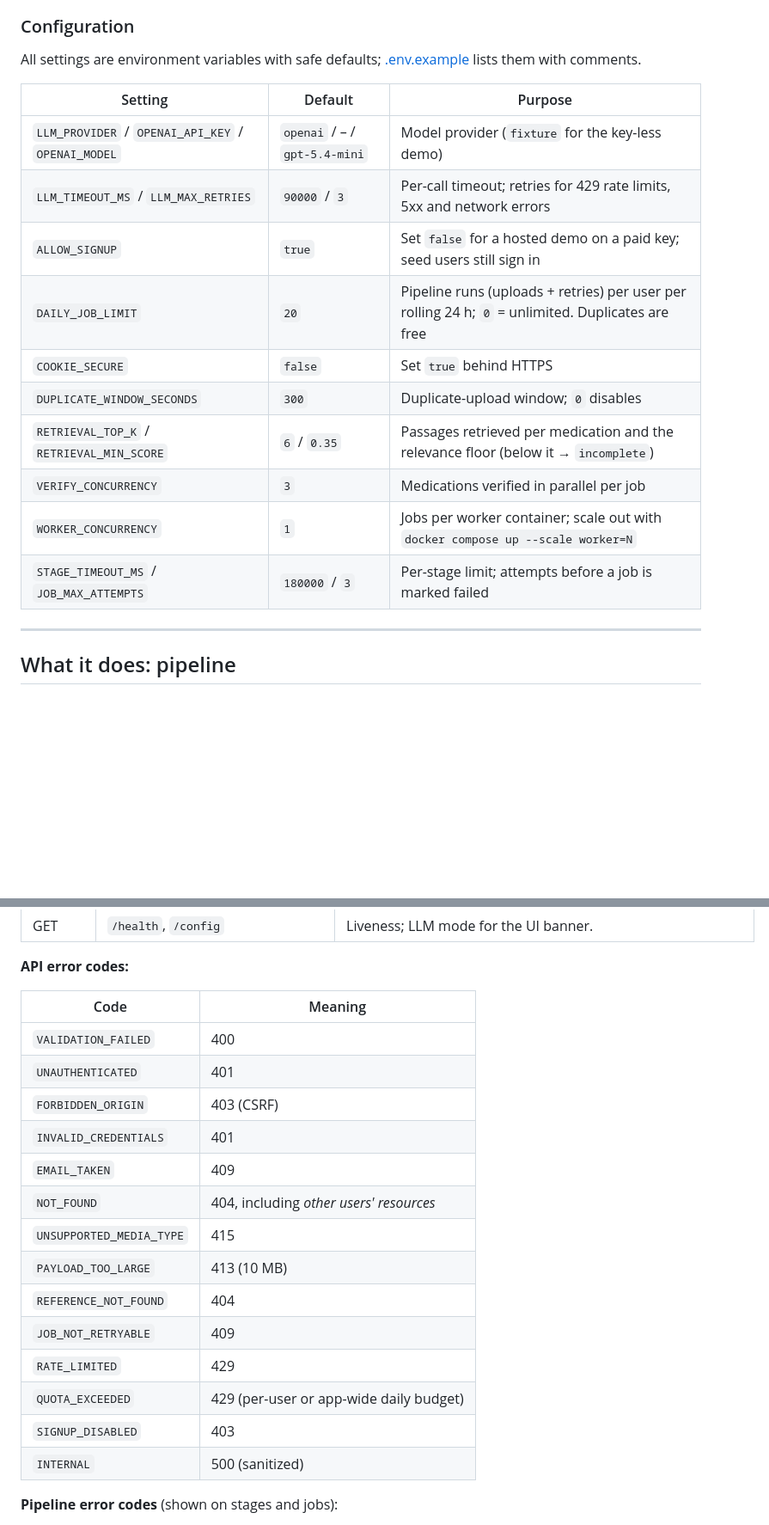
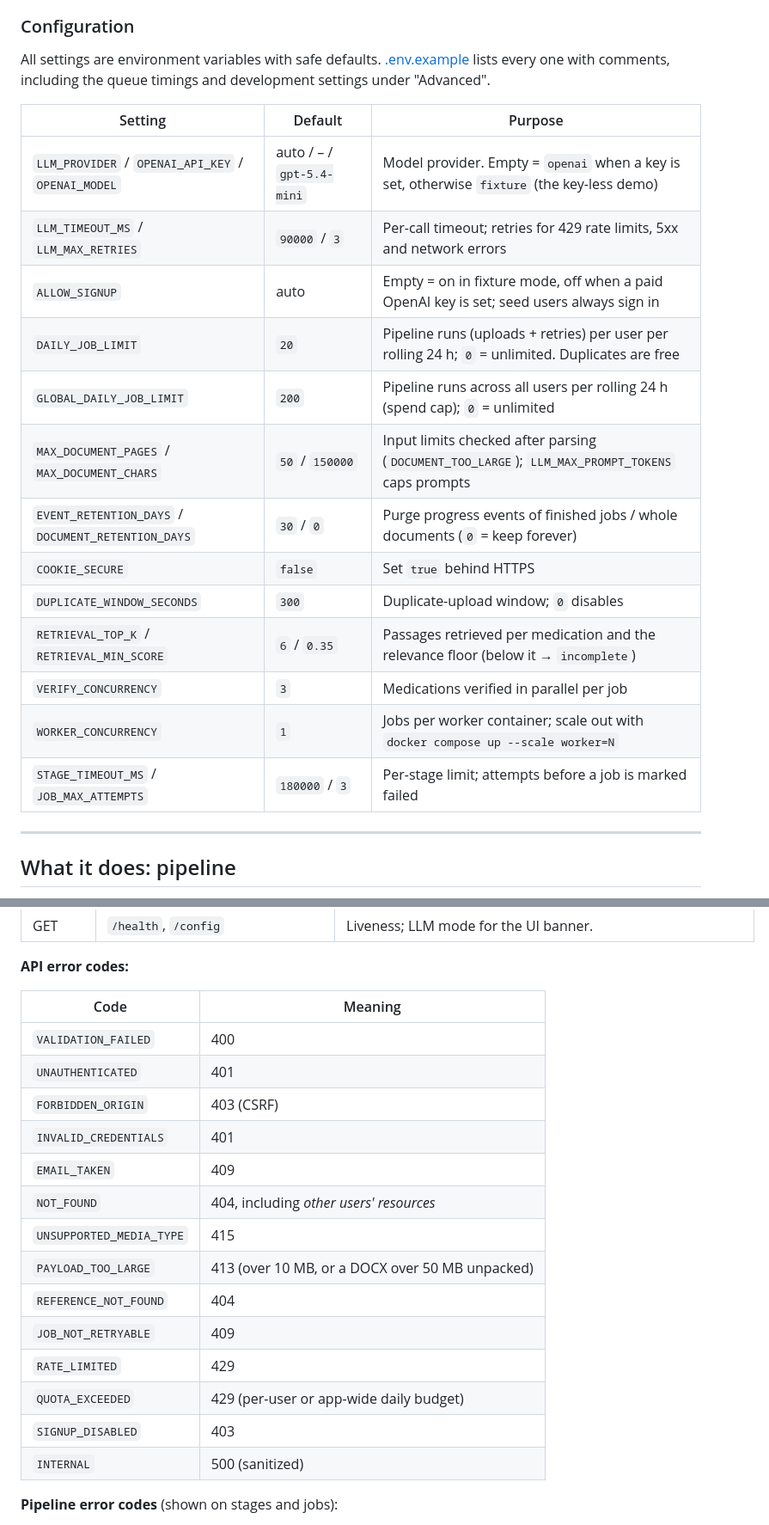
Before and after one commit to gimnathperera/mediverify-ai, a Markdown page: README.md, 2 parts joined by grey strips. Shown at 86% size. GitHub-like rendering; blank space fills up the shorter version.

```diff
--- a/README.md
+++ b/README.md
@@ -86,20 +86,24 @@ ChatGPT subscription; consider a monthly usage limit), then _API keys → Create
 
 ### Configuration
 
-All settings are environment variables with safe defaults; [.env.example](.env.example) lists them with comments.
+All settings are environment variables with safe defaults. [.env.example](.env.example) lists every one with
+comments, including the queue timings and development settings under "Advanced".
 
-| Setting                                            | Default                       | Purpose                                                                                           |
-| -------------------------------------------------- | ----------------------------- | ------------------------------------------------------------------------------------------------- |
-| `LLM_PROVIDER` / `OPENAI_API_KEY` / `OPENAI_MODEL` | `openai` / – / `gpt-5.4-mini` | Model provider (`fixture` for the key-less demo)                                                  |
-| `LLM_TIMEOUT_MS` / `LLM_MAX_RETRIES`               | `90000` / `3`                 | Per-call timeout; retries for 429 rate limits, 5xx and network errors                             |
-| `ALLOW_SIGNUP`                                     | `true`                        | Set `false` for a hosted demo on a paid key; seed users still sign in                             |
-| `DAILY_JOB_LIMIT`                                  | `20`                          | Pipeline runs (uploads + retries) per user per rolling 24 h; `0` = unlimited. Duplicates are free |
-| `COOKIE_SECURE`                                    | `false`                       | Set `true` behind HTTPS                                                                           |
-| `DUPLICATE_WINDOW_SECONDS`                         | `300`                         | Duplicate-upload window; `0` disables                                                             |
-| `RETRIEVAL_TOP_K` / `RETRIEVAL_MIN_SCORE`          | `6` / `0.35`                  | Passages retrieved per medication and the relevance floor (below it → `incomplete`)               |
-| `VERIFY_CONCURRENCY`                               | `3`                           | Medications verified in parallel per job                                                          |
-| `WORKER_CONCURRENCY`                               | `1`                           | Jobs per worker container; scale out with `docker compose up --scale worker=N`                    |
-| `STAGE_TIMEOUT_MS` / `JOB_MAX_ATTEMPTS`            | `180000` / `3`                | Per-stage limit; attempts before a job is marked failed                                           |
+| Setting                                            | Default                   | Purpose                                                                                           |
+| -------------------------------------------------- | ------------------------- | ------------------------------------------------------------------------------------------------- |
+| `LLM_PROVIDER` / `OPENAI_API_KEY` / `OPENAI_MODEL` | auto / – / `gpt-5.4-mini` | Model provider. Empty = `openai` when a key is set, otherwise `fixture` (the key-less demo)       |
+| `LLM_TIMEOUT_MS` / `LLM_MAX_RETRIES`               | `90000` / `3`             | Per-call timeout; retries for 429 rate limits, 5xx and network errors                             |
+| `ALLOW_SIGNUP`                                     | auto                      | Empty = on in fixture mode, off when a paid OpenAI key is set; seed users always sign in          |
+| `DAILY_JOB_LIMIT`                                  | `20`                      | Pipeline runs (uploads + retries) per user per rolling 24 h; `0` = unlimited. Duplicates are free |
+| `GLOBAL_DAILY_JOB_LIMIT`                           | `200`                     | Pipeline runs across all users per rolling 24 h (spend cap); `0` = unlimited                      |
+| `MAX_DOCUMENT_PAGES` / `MAX_DOCUMENT_CHARS`        | `50` / `150000`           | Input limits checked after parsing (`DOCUMENT_TOO_LARGE`); `LLM_MAX_PROMPT_TOKENS` caps prompts   |
+| `EVENT_RETENTION_DAYS` / `DOCUMENT_RETENTION_DAYS` | `30` / `0`                | Purge progress events of finished jobs / whole documents (`0` = keep forever)                     |
+| `COOKIE_SECURE`                                    | `false`                   | Set `true` behind HTTPS                                                                           |
+| `DUPLICATE_WINDOW_SECONDS`                         | `300`                     | Duplicate-upload window; `0` disables                                                             |
+| `RETRIEVAL_TOP_K` / `RETRIEVAL_MIN_SCORE`          | `6` / `0.35`              | Passages retrieved per medication and the relevance floor (below it → `incomplete`)               |
+| `VERIFY_CONCURRENCY`                               | `3`                       | Medications verified in parallel per job                                                          |
+| `WORKER_CONCURRENCY`                               | `1`                       | Jobs per worker container; scale out with `docker compose up --scale worker=N`                    |
+| `STAGE_TIMEOUT_MS` / `JOB_MAX_ATTEMPTS`            | `180000` / `3`            | Per-stage limit; attempts before a job is marked failed                                           |
 
 ---
 
@@ -444,22 +452,22 @@ All routes are under `/api`. Errors use the shape `{ "error": { "code", "message
 
 **API error codes:**
 
-| Code                     | Meaning                                 |
-| ------------------------ | --------------------------------------- |
-| `VALIDATION_FAILED`      | 400                                     |
-| `UNAUTHENTICATED`        | 401                                     |
-| `FORBIDDEN_ORIGIN`       | 403 (CSRF)                              |
-| `INVALID_CREDENTIALS`    | 401                                     |
-| `EMAIL_TAKEN`            | 409                                     |
-| `NOT_FOUND`              | 404, including _other users' resources_ |
-| `UNSUPPORTED_MEDIA_TYPE` | 415                                     |
-| `PAYLOAD_TOO_LARGE`      | 413 (10 MB)                             |
-| `REFERENCE_NOT_FOUND`    | 404                                     |
-| `JOB_NOT_RETRYABLE`      | 409                                     |
-| `RATE_LIMITED`           | 429                                     |
-| `QUOTA_EXCEEDED`         | 429 (per-user or app-wide daily budget) |
-| `SIGNUP_DISABLED`        | 403                                     |
-| `INTERNAL`               | 500 (sanitized)                         |
+| Code                     | Meaning                                         |
+| ------------------------ | ----------------------------------------------- |
+| `VALIDATION_FAILED`      | 400                                             |
+| `UNAUTHENTICATED`        | 401                                             |
+| `FORBIDDEN_ORIGIN`       | 403 (CSRF)                                      |
+| `INVALID_CREDENTIALS`    | 401                                             |
+| `EMAIL_TAKEN`            | 409                                             |
+| `NOT_FOUND`              | 404, including _other users' resources_         |
+| `UNSUPPORTED_MEDIA_TYPE` | 415                                             |
+| `PAYLOAD_TOO_LARGE`      | 413 (over 10 MB, or a DOCX over 50 MB unpacked) |
+| `REFERENCE_NOT_FOUND`    | 404                                             |
+| `JOB_NOT_RETRYABLE`      | 409                                             |
+| `RATE_LIMITED`           | 429                                             |
+| `QUOTA_EXCEEDED`         | 429 (per-user or app-wide daily budget)         |
+| `SIGNUP_DISABLED`        | 403                                             |
+| `INTERNAL`               | 500 (sanitized)                                 |
 
 **Pipeline error codes** (shown on stages and jobs):
 
```
Also changed, not shown: other parts of README.md (+22 -14 lines), CLAUDE.md (+6 -4 lines), docs/evaluation.md (+15 -13 lines), docs/screenshots/citation.png, docs/screenshots/document-view.png, docs/screenshots/documents.png, docs/screenshots/pipeline.png, docs/screenshots/reference-deep-link.png, 2 other files.
